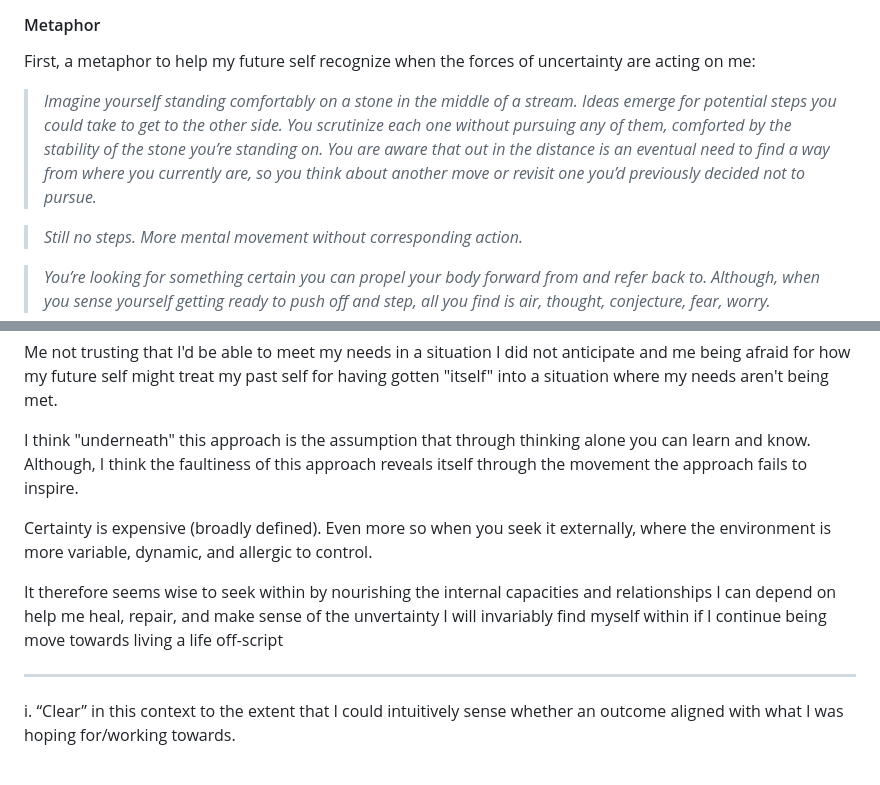
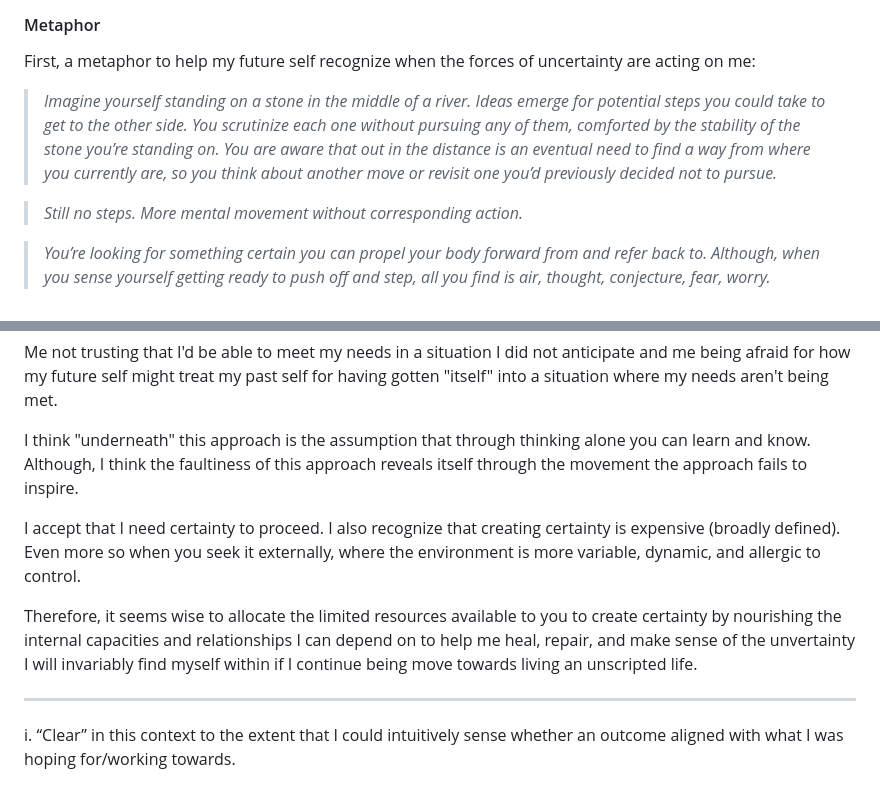
Before and after one commit to PTPells/maybeuseful, a Markdown page: src/posts/Interfacing with Uncertainty.md, 2 parts joined by grey strips. GitHub-like rendering.

Commit message:
Copy edits

```diff
--- a/src/posts/Interfacing with Uncertainty.md
+++ b/src/posts/Interfacing with Uncertainty.md
@@ -34,7 +34,7 @@ This second question unblocked me and I’d like to try to sketch out what its e
 #### Metaphor
 First, a metaphor to help my future self recognize when the forces of uncertainty are acting on me:
 
-> _Imagine yourself standing comfortably on a stone in the middle of a stream. Ideas emerge for potential steps you could take to get to the other side. You scrutinize each one without pursuing any of them, comforted by the stability of the stone you’re standing on. You are aware that out in the distance is an eventual need to find a way from where you currently are, so you think about another move or revisit one you’d previously decided not to pursue._
+> _Imagine yourself standing on a stone in the middle of a river. Ideas emerge for potential steps you could take to get to the other side. You scrutinize each one without pursuing any of them, comforted by the stability of the stone you’re standing on. You are aware that out in the distance is an eventual need to find a way from where you currently are, so you think about another move or revisit one you’d previously decided not to pursue._
 
 > _Still no steps. More mental movement without corresponding action._
 
@@ -49,9 +49,9 @@ Me not trusting that I'd be able to meet my needs in a situation I did not antic
 
 I think "underneath" this approach is the assumption that through thinking alone you can learn and know. Although, I think the faultiness of this approach reveals itself through the movement the approach fails to inspire.
 
-Certainty is expensive (broadly defined). Even more so when you seek it externally, where the environment is more variable, dynamic, and allergic to control.
+I accept that I need certainty to proceed. I also recognize that creating certainty is expensive (broadly defined). Even more so when you seek it externally, where the environment is more variable, dynamic, and allergic to control.
 
-It therefore seems wise to seek within by nourishing the internal capacities and relationships I can depend on help me heal, repair, and make sense of the unvertainty I will invariably find myself within if I continue being move towards living a life off-script
+Therefore, it seems wise to allocate the limited resources available to you to create certainty by nourishing the internal capacities and relationships I can depend on to help me heal, repair, and make sense of the unvertainty I will invariably find myself within if I continue being move towards living an unscripted life.
 
 
 ---
```
